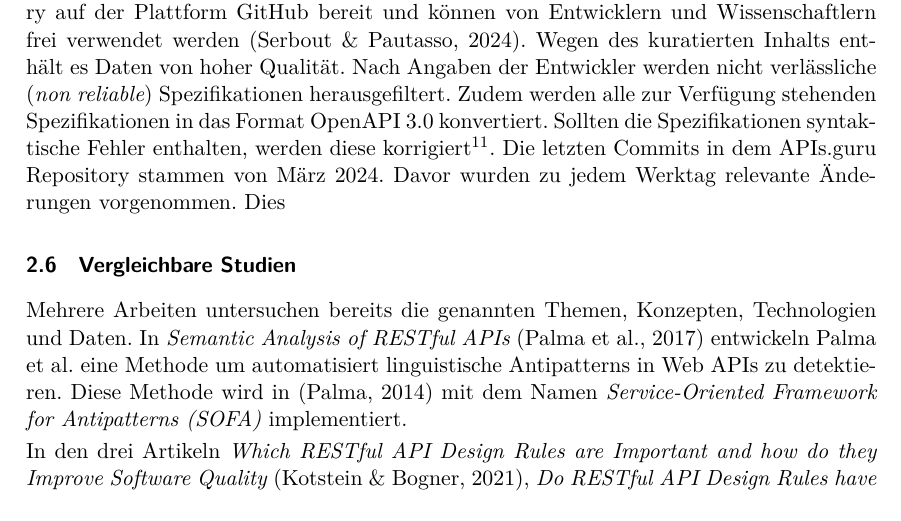
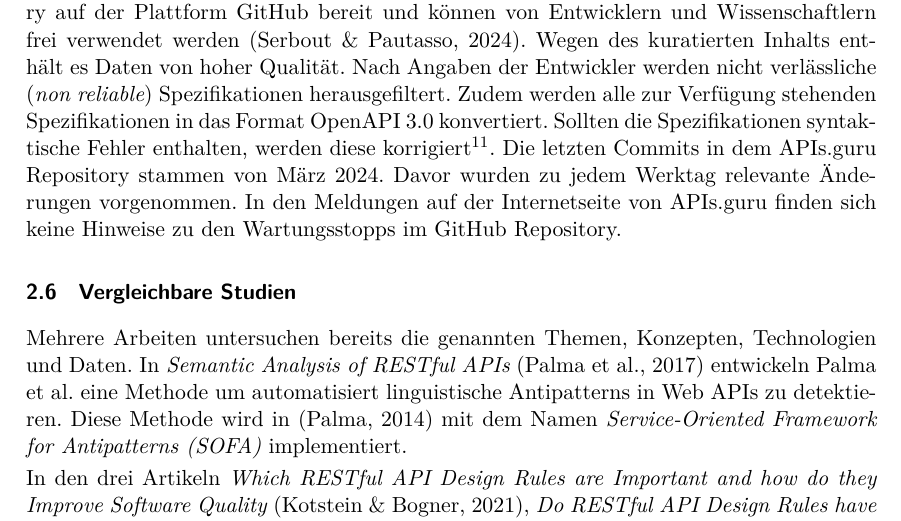
Before and after one commit to paulbrenker/thesis, a LaTeX thesis (tex/thesis/main.tex, which reads tex/thesis/chapters/research.tex): part of page 7 of 10, cut so that both start at the same text. Compiled offline with XeLaTeX.

Commit message:
found changes

```diff
--- a/tex/thesis/chapters/research.tex
+++ b/tex/thesis/chapters/research.tex
@@ -69,7 +69,7 @@ Regeln für das Spectral Tool werden deklarativ in JSON, YAML oder JavaScript Sy
 Das Spectral Standard Regelwerk OAS Ruleset(OpenAPI Specification Ruleset) enthält Regeln für \texttt{2.x.x} und \texttt{3.x.x} Versionen der OpenAPI Spezifikation. Die genaue Zielsetzung der Regeln ist dabei nicht von Stoplight dokumentiert. Die Regeln beziehen sich jedoch nicht auf die Formale Korrektheit der OpenAPI Implementation, sondern auf inhaltliche Schwächen und Inkonsistenzen. Das Regelwerk enthält 28 allgemein gültige Regeln. Zusätzlich sind 13 Regeln ausschließlich für Spezifikationen der Versionen \texttt{2.x.x} und 14 Regeln für die Versionen \texttt{3.x.x} enthalten.
 
 \subsection{APIs Guru}
-APIs Guru ist ein populäres Open-Source-Projekt, das eine kuratierte Sammlung an OpenAPI Spezifikationen zur Verfügung stellt\footnote{APIs.guru Internetseite: \href{https://apis.guru/}{https://apis.guru/}}. Die Daten stehen in einem Repository auf der Plattform GitHub bereit und können von Entwicklern und Wissenschaftlern frei verwendet werden \parencite{serbout_apistic_2024}. Wegen des kuratierten Inhalts enthält es Daten von hoher Qualität. Nach Angaben der Entwickler werden nicht verlässliche (\textit{non reliable}) Spezifikationen herausgefiltert. Zudem werden alle zur Verfügung stehenden Spezifikationen in das Format OpenAPI 3.0 konvertiert. Sollten die Spezifikationen syntaktische Fehler enthalten, werden diese korrigiert\footnote{Dies sind die Angaben der Entwickler der Seite apis.guru. Diese lassen sich nicht verifizieren. Aufgrund mehrerer Erwähnungen und Verwendungen des Repository von APIs.guru in wissenschaftlicher Fachliteratur (z.B.: \parencite{serbout_apistic_2024}, \parencite{bogner_restruler_2024}) kann trotzdem von hoher Qualität der Daten ausgegangen werden.}. Die letzten Commits in dem APIs.guru Repository stammen von März 2024. Davor wurden zu jedem Werktag relevante Änderungen vorgenommen. Dies
+APIs Guru ist ein populäres Open-Source-Projekt, das eine kuratierte Sammlung an OpenAPI Spezifikationen zur Verfügung stellt\footnote{APIs.guru Internetseite: \href{https://apis.guru/}{https://apis.guru/}}. Die Daten stehen in einem Repository auf der Plattform GitHub bereit und können von Entwicklern und Wissenschaftlern frei verwendet werden \parencite{serbout_apistic_2024}. Wegen des kuratierten Inhalts enthält es Daten von hoher Qualität. Nach Angaben der Entwickler werden nicht verlässliche (\textit{non reliable}) Spezifikationen herausgefiltert. Zudem werden alle zur Verfügung stehenden Spezifikationen in das Format OpenAPI 3.0 konvertiert. Sollten die Spezifikationen syntaktische Fehler enthalten, werden diese korrigiert\footnote{Dies sind die Angaben der Entwickler der Seite apis.guru. Diese lassen sich nicht verifizieren. Aufgrund mehrerer Erwähnungen und Verwendungen des Repository von APIs.guru in wissenschaftlicher Fachliteratur (z.B.: \parencite{serbout_apistic_2024}, \parencite{bogner_restruler_2024}) kann trotzdem von hoher Qualität der Daten ausgegangen werden.}. Die letzten Commits in dem APIs.guru Repository stammen von März 2024. Davor wurden zu jedem Werktag relevante Änderungen vorgenommen. In den Meldungen auf der Internetseite von APIs.guru finden sich keine Hinweise zu den Wartungsstopps im GitHub Repository.
 
 
 \subsection{Vergleichbare Studien}
```
